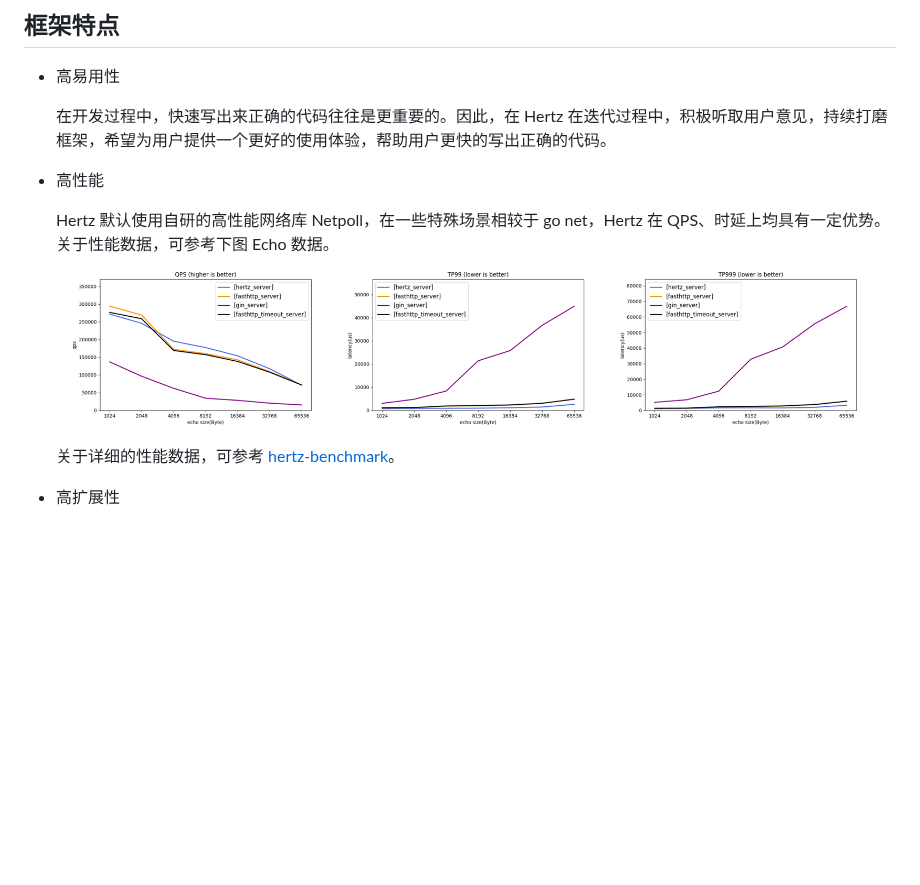
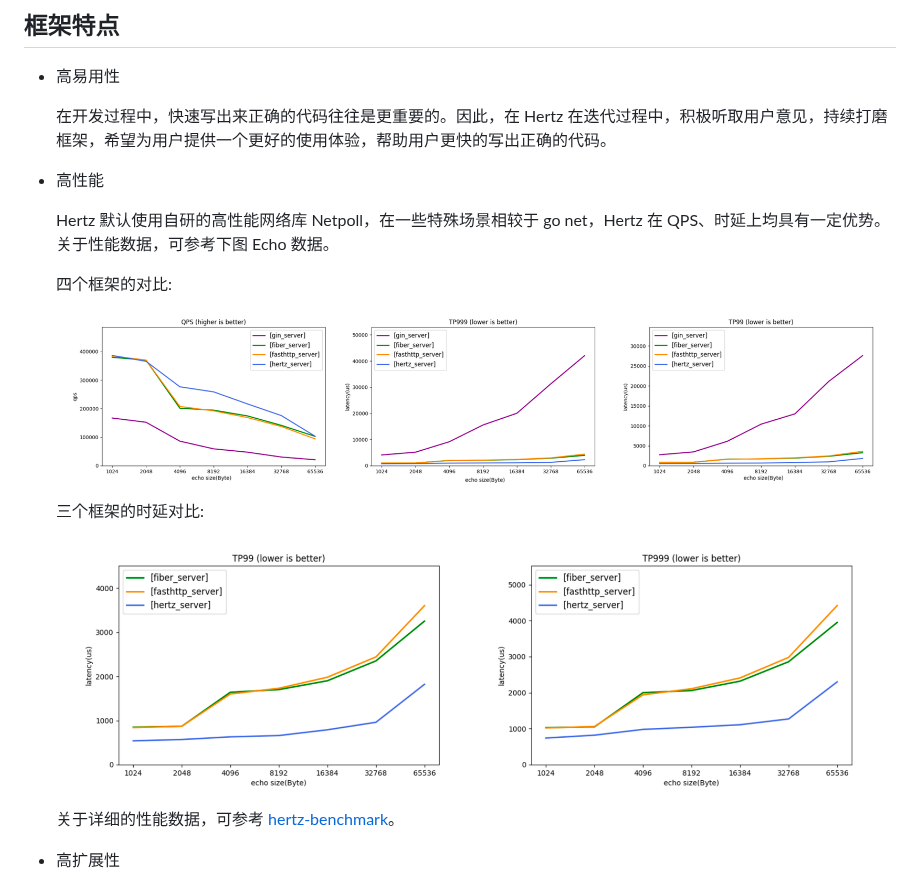
Before and after one commit to cloudwego/hertz, a Markdown page: README_cn.md, the part around the change. GitHub-like rendering; pictures changed too: images/performance-3.png (added), images/performance-4.png (added), images/performance.png (deleted); blank space fills up the shorter version.

```diff
--- a/README_cn.md
+++ b/README_cn.md
@@ -19,7 +19,11 @@ Hertz[həːts] 是一个 Golang 微服务 HTTP 框架，在设计之初参考了
 - 高性能
 
   Hertz 默认使用自研的高性能网络库 Netpoll，在一些特殊场景相较于 go net，Hertz 在 QPS、时延上均具有一定优势。关于性能数据，可参考下图 Echo 数据。
-  ![Performance](images/performance.png)
+
+  四个框架的对比:
+  ![Performance](images/performance-4.png)
+  三个框架的时延对比:
+  ![Performance](images/performance-3.png)
   关于详细的性能数据，可参考 [hertz-benchmark](https://github.com/cloudwego/hertz-benchmark)。
 - 高扩展性
 
```
Also changed, not shown: README.md (+5 -1 lines).
